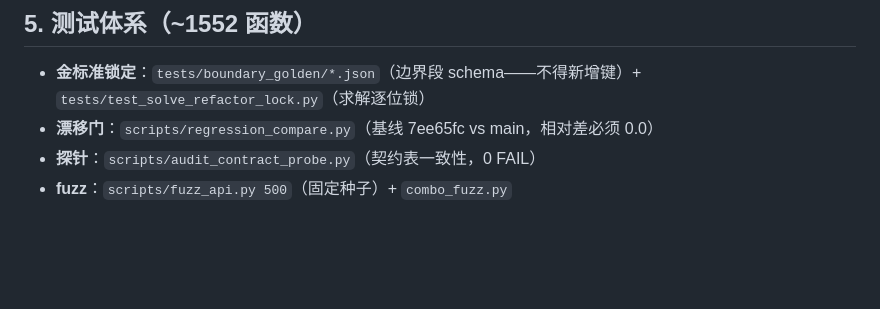
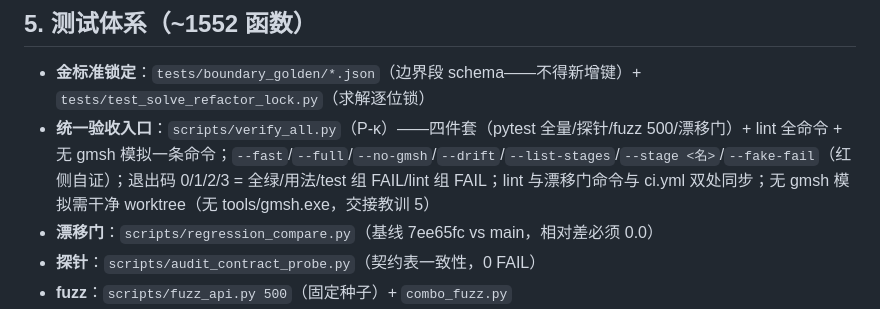
Before and after one commit to gdj-swust/FEM2D_project_Q4_maintainable, a Markdown page: docs/CODE_MAP.md, the part around the change. Drawn GitHub-style; blank space fills up the shorter version.

Commit message:
docs: CODE_MAP add verify_all.py unified verification entry
仅新增条目行, 未改统计数字 (数字同步归其他包/指挥官处理)

```diff
--- a/docs/CODE_MAP.md
+++ b/docs/CODE_MAP.md
@@ -112,6 +112,7 @@ Mesh 构造时浅拷贝 kernel（Q4R hourglass_coefficient 是可变类属性，
 ## 5. 测试体系（~1552 函数）
 
 - **金标准锁定**：`tests/boundary_golden/*.json`（边界段 schema——不得新增键）+ `tests/test_solve_refactor_lock.py`（求解逐位锁）
+- **统一验收入口**：`scripts/verify_all.py`（P-κ）——四件套（pytest 全量/探针/fuzz 500/漂移门）+ lint 全命令 + 无 gmsh 模拟一条命令；`--fast`/`--full`/`--no-gmsh`/`--drift`/`--list-stages`/`--stage <名>`/`--fake-fail`（红侧自证）；退出码 0/1/2/3 = 全绿/用法/test 组 FAIL/lint 组 FAIL；lint 与漂移门命令与 ci.yml 双处同步；无 gmsh 模拟需干净 worktree（无 tools/gmsh.exe，交接教训 5）
 - **漂移门**：`scripts/regression_compare.py`（基线 7ee65fc vs main，相对差必须 0.0）
 - **探针**：`scripts/audit_contract_probe.py`（契约表一致性，0 FAIL）
 - **fuzz**：`scripts/fuzz_api.py 500`（固定种子）+ `combo_fuzz.py`
```
